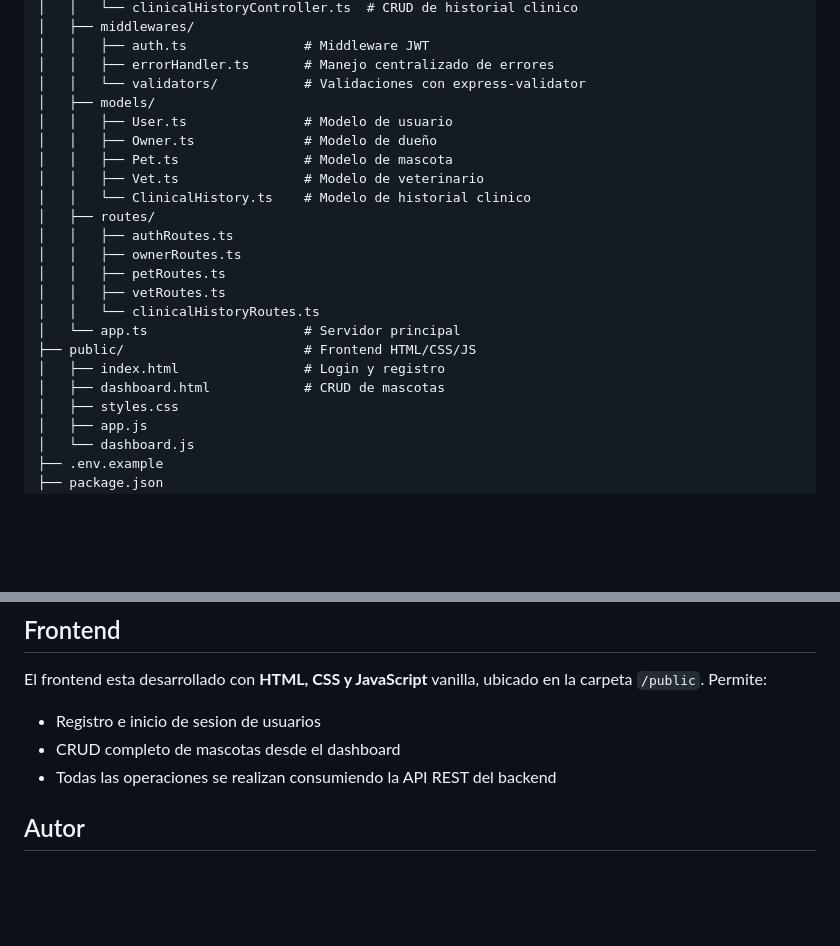
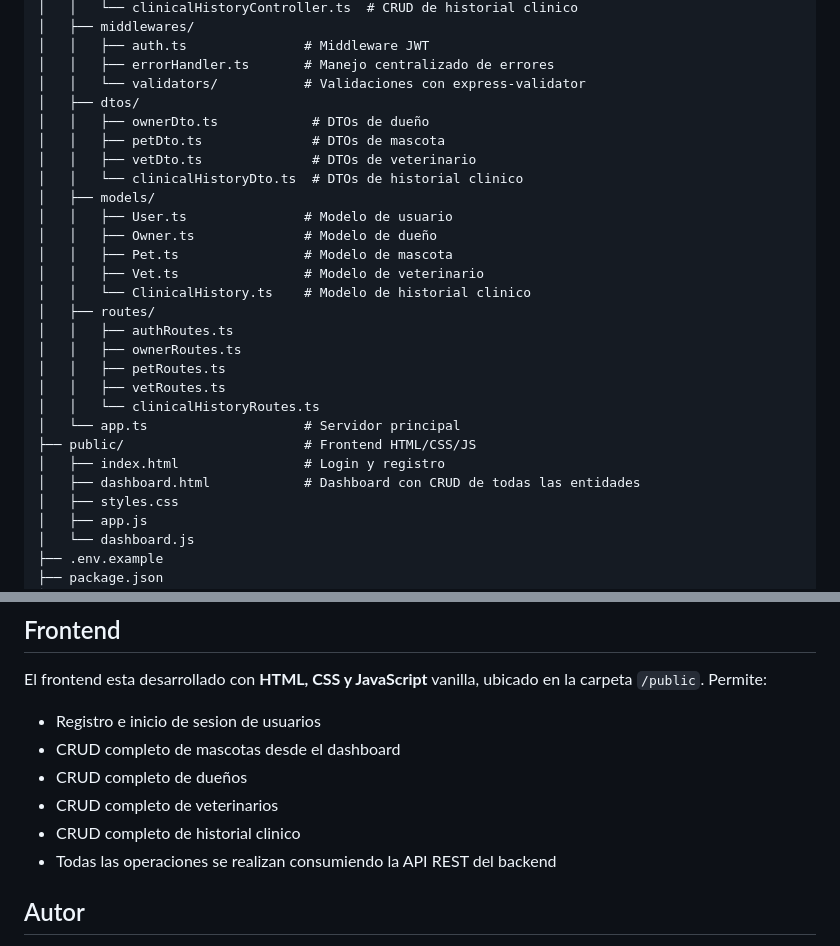
Before and after one commit to fabricoronil/tp-final-Backend-Fabricio-Coronil, a Markdown page: README.md, 2 parts joined by grey strips. GitHub-like rendering; blank space fills up the shorter version.

Commit message:
docs: actualizar README con DTOs y descripcion completa del frontend

```diff
--- a/README.md
+++ b/README.md
@@ -71,6 +71,11 @@ JWT_SECRET=tu_clave_secreta_jwt
 │   │   ├── auth.ts               # Middleware JWT
 │   │   ├── errorHandler.ts       # Manejo centralizado de errores
 │   │   └── validators/           # Validaciones con express-validator
+│   ├── dtos/
+│   │   ├── ownerDto.ts            # DTOs de dueño
+│   │   ├── petDto.ts              # DTOs de mascota
+│   │   ├── vetDto.ts              # DTOs de veterinario
+│   │   └── clinicalHistoryDto.ts  # DTOs de historial clinico
 │   ├── models/
 │   │   ├── User.ts               # Modelo de usuario
 │   │   ├── Owner.ts              # Modelo de dueño
@@ -86,7 +91,7 @@ JWT_SECRET=tu_clave_secreta_jwt
 │   └── app.ts                    # Servidor principal
 ├── public/                       # Frontend HTML/CSS/JS
 │   ├── index.html                # Login y registro
-│   ├── dashboard.html            # CRUD de mascotas
+│   ├── dashboard.html            # Dashboard con CRUD de todas las entidades
 │   ├── styles.css
 │   ├── app.js
 │   └── dashboard.js
@@ -177,6 +182,9 @@ El frontend esta desarrollado con **HTML, CSS y JavaScript** vanilla, ubicado en
 
 - Registro e inicio de sesion de usuarios
 - CRUD completo de mascotas desde el dashboard
+- CRUD completo de dueños
+- CRUD completo de veterinarios
+- CRUD completo de historial clinico
 - Todas las operaciones se realizan consumiendo la API REST del backend
 
 ## Autor
```
